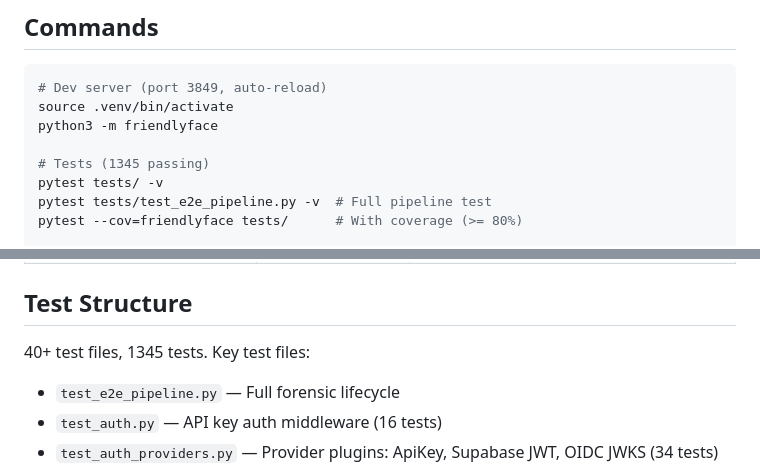
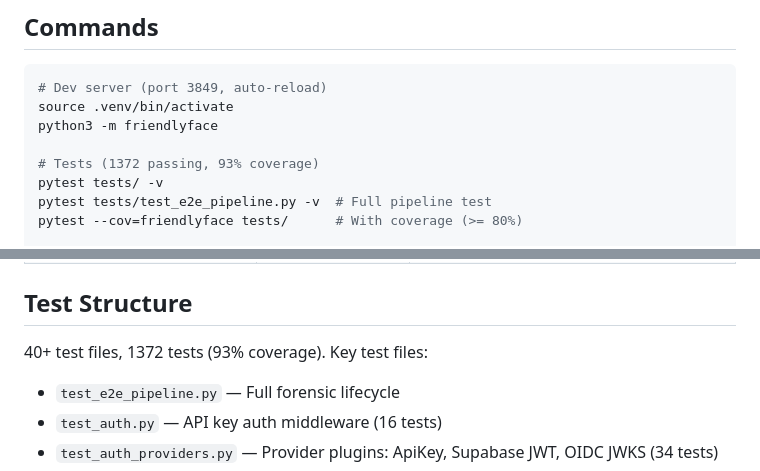
Before and after one commit to Dicoangelo/FriendlyFace, a Markdown page: CLAUDE.md, 2 parts joined by grey strips. GitHub-like rendering.

Commit message:
Update CLAUDE.md: 1372 tests, 93% coverage

```diff
--- a/CLAUDE.md
+++ b/CLAUDE.md
@@ -11,7 +11,7 @@ FriendlyFace is a forensic-friendly AI facial recognition platform implementing
 source .venv/bin/activate
 python3 -m friendlyface
 
-# Tests (1345 passing)
+# Tests (1372 passing, 93% coverage)
 pytest tests/ -v
 pytest tests/test_e2e_pipeline.py -v  # Full pipeline test
 pytest --cov=friendlyface tests/      # With coverage (>= 80%)
@@ -108,7 +108,7 @@ friendlyface/
 
 ## Test Structure
 
-40+ test files, 1345 tests. Key test files:
+40+ test files, 1372 tests (93% coverage). Key test files:
 - `test_e2e_pipeline.py` — Full forensic lifecycle
 - `test_auth.py` — API key auth middleware (16 tests)
 - `test_auth_providers.py` — Provider plugins: ApiKey, Supabase JWT, OIDC JWKS (34 tests)
```
